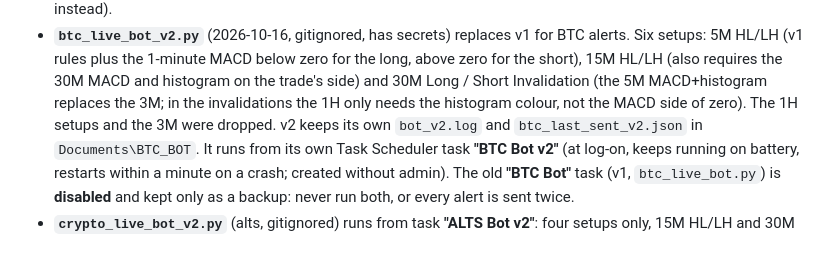
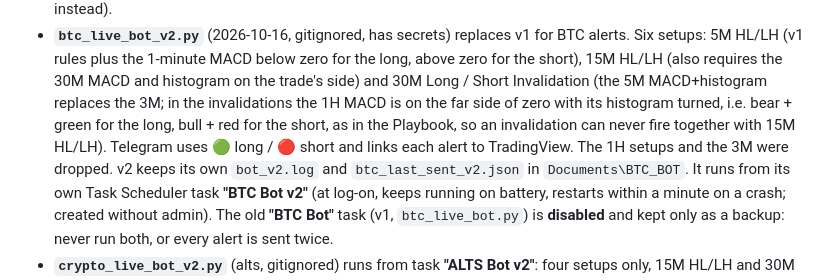
Before and after one commit to williamharrysarnonobal-coder/ppp-crypto-journal, a Markdown page: CLAUDE.md, the part around the change. GitHub-like rendering; blank space fills up the shorter version.

Commit message:
CLAUDE.md: 30M invalidation follows the Playbook (1H across zero), alerts use green/red and TradingView links

```diff
--- a/CLAUDE.md
+++ b/CLAUDE.md
@@ -140,8 +140,11 @@ find/replace, try the LF form, then the CRLF form.
   below zero for the long, above zero for the short), 15M HL/LH (also
   requires the 30M MACD and histogram on the trade's side) and 30M
   Long / Short Invalidation (the 5M MACD+histogram replaces the 3M; in the
-  invalidations the 1H only needs the histogram colour, not the MACD side
-  of zero). The 1H setups and the 3M were dropped. v2 keeps its own `bot_v2.log` and
+  invalidations the 1H MACD is on the far side of zero with its histogram
+  turned, i.e. bear + green for the long, bull + red for the short, as in the
+  Playbook, so an invalidation can never fire together with 15M HL/LH).
+  Telegram uses 🟢 long / 🔴 short and links each alert to TradingView.
+  The 1H setups and the 3M were dropped. v2 keeps its own `bot_v2.log` and
   `btc_last_sent_v2.json` in `Documents\BTC_BOT`. It runs from its own Task
   Scheduler task **"BTC Bot v2"** (at log-on, keeps running on battery,
   restarts within a minute on a crash; created without admin). The old
```
